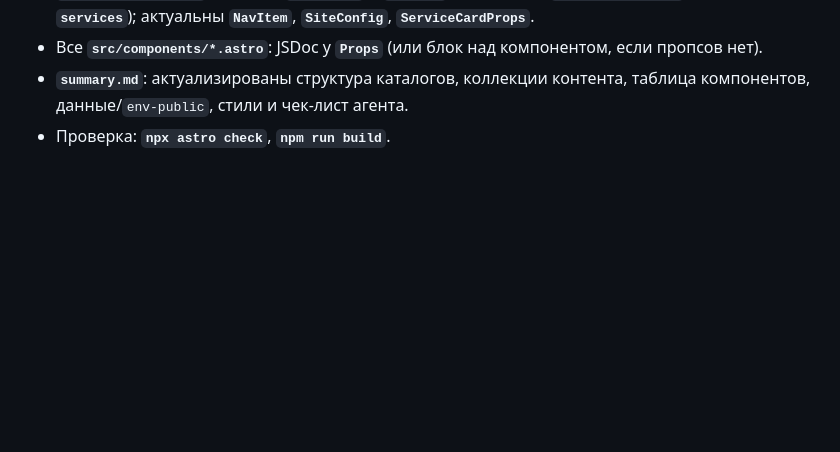
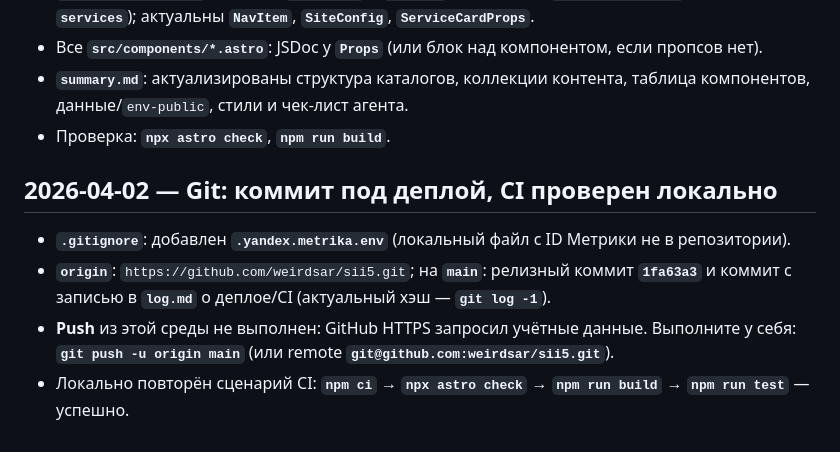
Before and after one commit to weirdsar/sii5, a Markdown page: log.md, the part around the change. GitHub-like rendering; blank space fills up the shorter version.

Commit message:
docs(log): deploy notes and local CI verification.
Made-with: Cursor

```diff
--- a/log.md
+++ b/log.md
@@ -401,3 +401,10 @@
 - Все **`src/components/*.astro`**: JSDoc у **`Props`** (или блок над компонентом, если пропсов нет).
 - **`summary.md`**: актуализированы структура каталогов, коллекции контента, таблица компонентов, данные/`env-public`, стили и чек-лист агента.
 - Проверка: **`npx astro check`**, **`npm run build`**.
+
+## 2026-04-02 — Git: коммит под деплой, CI проверен локально
+
+- **`.gitignore`**: добавлен **`.yandex.metrika.env`** (локальный файл с ID Метрики не в репозитории).
+- **`origin`**: `https://github.com/weirdsar/sii5.git`; на **`main`**: релизный коммит **`1fa63a3`** и коммит с записью в **`log.md`** о деплое/CI (актуальный хэш — **`git log -1`**).
+- **Push** из этой среды не выполнен: GitHub HTTPS запросил учётные данные. Выполните у себя: **`git push -u origin main`** (или remote **`git@github.com:weirdsar/sii5.git`**).
+- Локально повторён сценарий CI: **`npm ci`** → **`npx astro check`** → **`npm run build`** → **`npm run test`** — успешно.
```
